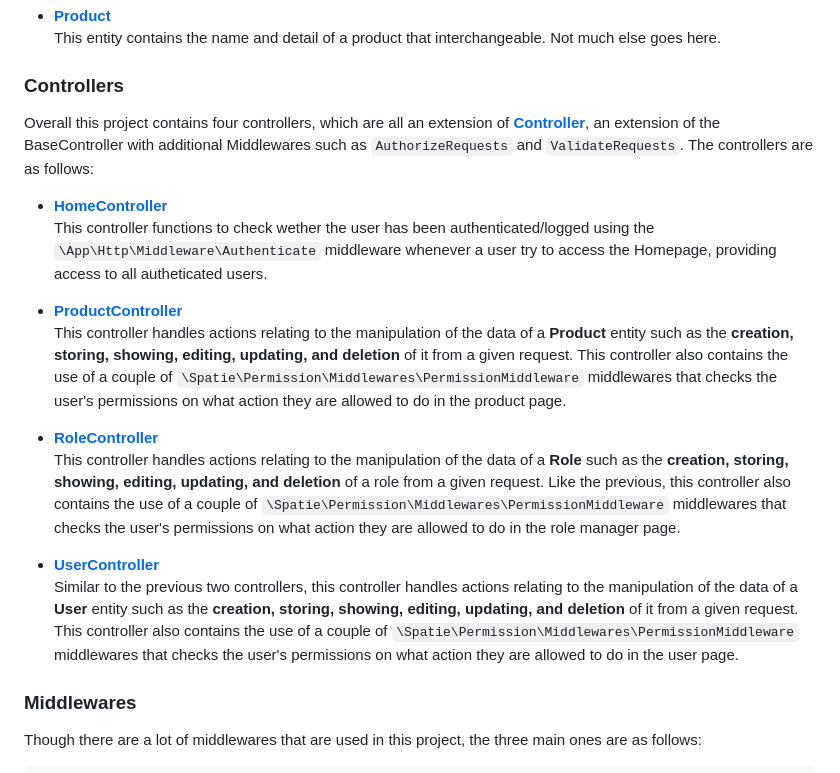
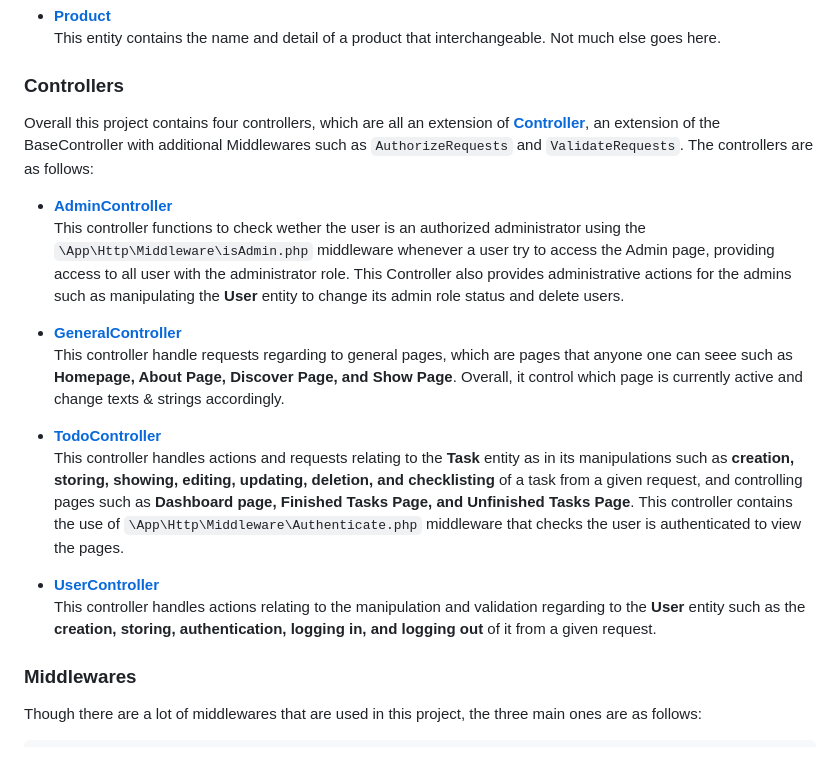
Before and after one commit to Vsollery/Final-Project_FrameworkProg, a Markdown page: README.md, the part around one of its changes. Rendered like a GitHub page.

Commit message:
Updated Controllers Section README.md

```diff
--- a/README.md
+++ b/README.md
@@ -164,15 +164,15 @@ Overall this project contains four controllers, which are all an extension of [*
 
-- [**HomeController**](/blog/app/Models/User.php)<br>
-This controller functions to check wether the user has been authenticated/logged using the `\App\Http\Middleware\Authenticate` middleware whenever a user try to access the Homepage, providing access to all autheticated users.
+- [**AdminController**](/app/Http/Controllers/AdminController.php)<br>
+This controller functions to check wether the user is an authorized administrator using  the `\App\Http\Middleware\isAdmin.php` middleware whenever a user try to access the Admin page, providing access to all user with the administrator role. This Controller also provides administrative actions for the admins such as manipulating the **User** entity to change its admin role status and delete users.
 
-- [**ProductController**](/blog/app/Models/User.php)<br>
-This controller handles actions relating to the manipulation of the data of a **Product** entity such as the **creation, storing, showing, editing, updating, and deletion** of it from a given request. This controller also contains the use of a couple of `\Spatie\Permission\Middlewares\PermissionMiddleware` middlewares that checks the user's permissions on what action they are allowed to do in the product page.
+- [**GeneralController**](/app/Http/Controllers/GeneralController.php)<br>
+This controller handle requests regarding to general pages, which are pages that anyone one can seee such as **Homepage, About Page, Discover Page, and Show Page**. Overall, it control which page is currently active and change texts & strings accordingly.
 
-- [**RoleController**](/blog/app/Models/User.php)<br>
-This controller handles actions relating to the manipulation of the data of a **Role** such as the **creation, storing, showing, editing, updating, and deletion** of a role from a given request. Like the previous, this controller also contains the use of a couple of `\Spatie\Permission\Middlewares\PermissionMiddleware` middlewares that checks the user's permissions on what action they are allowed to do in the role manager page.
+- [**TodoController**](/app/Http/Controllers/TodoController.php)<br>
+This controller handles actions and requests relating to the  **Task** entity as in its manipulations such as **creation, storing, showing, editing, updating, deletion, and checklisting** of a task from a given request, and controlling pages such as **Dashboard page, Finished Tasks Page, and Unfinished Tasks Page**. This controller contains the use of `\App\Http\Middleware\Authenticate.php` middleware that checks the user is authenticated to view the pages.
 
-- [**UserController**](/blog/app/Models/User.php)<br>
-Similar to the previous two controllers, this controller handles actions relating to the manipulation of the data of a **User** entity such as the **creation, storing, showing, editing, updating, and deletion** of it from a given request. This controller also contains the use of a couple of `\Spatie\Permission\Middlewares\PermissionMiddleware` middlewares that checks the user's permissions on what action they are allowed to do in the user page.
+- [**UserController**](/app/Http/Controllers/UserController.php)<br>
+This controller handles actions relating to the manipulation and validation regarding to the **User** entity such as the **creation, storing, authentication, logging in, and logging out** of it from a given request.
 
 ### Middlewares
 
```
Also changed, not shown: other parts of README.md (+1 -1 lines).
